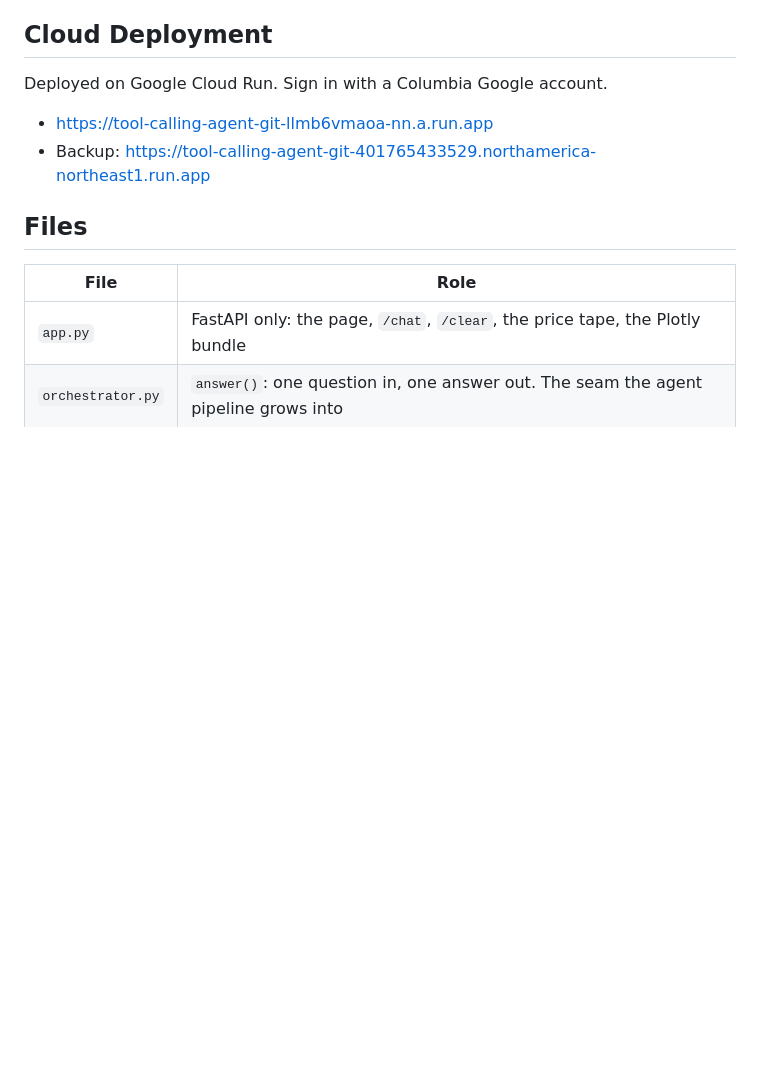
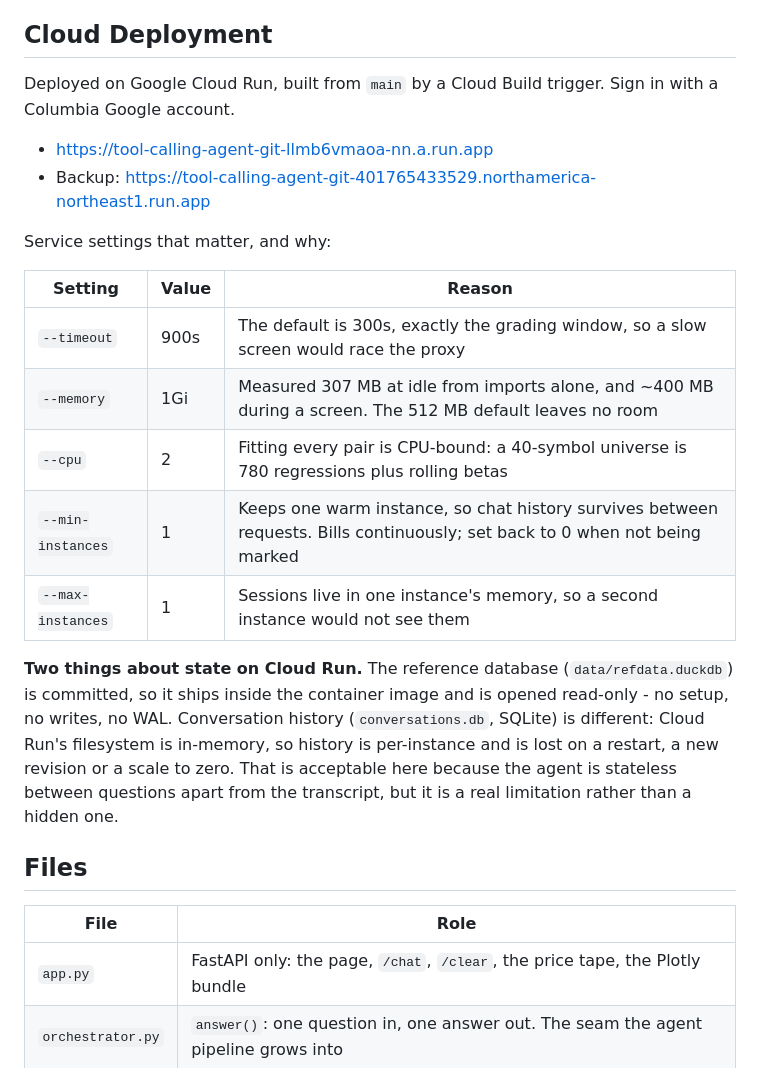
Before and after one commit to joeyoung33333/Tool_Calling_Agent, a Markdown page: README.md, the part around the change. Drawn GitHub-style; blank space fills up the shorter version.

Commit message:
Document the Cloud Run settings and what state survives there
Records why the service needs a 900s timeout, 1Gi and 2 CPU rather than
the defaults: measured 307 MB at idle from imports alone and ~400 MB
during a screen, against a 512 MB default, and pair fitting is CPU-bound.

Also states plainly that the committed DuckDB ships read-only inside the
image and needs nothing, while SQLite conversation history lives on an
in-memory filesystem and is lost on a restart or new revision.

Co-Authored-By: Claude Opus 5 <noreply@anthropic.com>

```diff
--- a/README.md
+++ b/README.md
@@ -92,10 +92,28 @@ User-Agent that carries no personal contact details.
 
 ## Cloud Deployment
 
-Deployed on Google Cloud Run. Sign in with a Columbia Google account.
+Deployed on Google Cloud Run, built from `main` by a Cloud Build trigger. Sign in with a Columbia
+Google account.
 
 - https://tool-calling-agent-git-llmb6vmaoa-nn.a.run.app
 - Backup: https://tool-calling-agent-git-401765433529.northamerica-northeast1.run.app
+
+Service settings that matter, and why:
+
+| Setting | Value | Reason |
+|---|---|---|
+| `--timeout` | 900s | The default is 300s, exactly the grading window, so a slow screen would race the proxy |
+| `--memory` | 1Gi | Measured 307 MB at idle from imports alone, and ~400 MB during a screen. The 512 MB default leaves no room |
+| `--cpu` | 2 | Fitting every pair is CPU-bound: a 40-symbol universe is 780 regressions plus rolling betas |
+| `--min-instances` | 1 | Keeps one warm instance, so chat history survives between requests. Bills continuously; set back to 0 when not being marked |
+| `--max-instances` | 1 | Sessions live in one instance's memory, so a second instance would not see them |
+
+**Two things about state on Cloud Run.** The reference database (`data/refdata.duckdb`) is committed,
+so it ships inside the container image and is opened read-only - no setup, no writes, no WAL.
+Conversation history (`conversations.db`, SQLite) is different: Cloud Run's filesystem is in-memory,
+so history is per-instance and is lost on a restart, a new revision or a scale to zero. That is
+acceptable here because the agent is stateless between questions apart from the transcript, but it
+is a real limitation rather than a hidden one.
 
 ## Files
 
```
